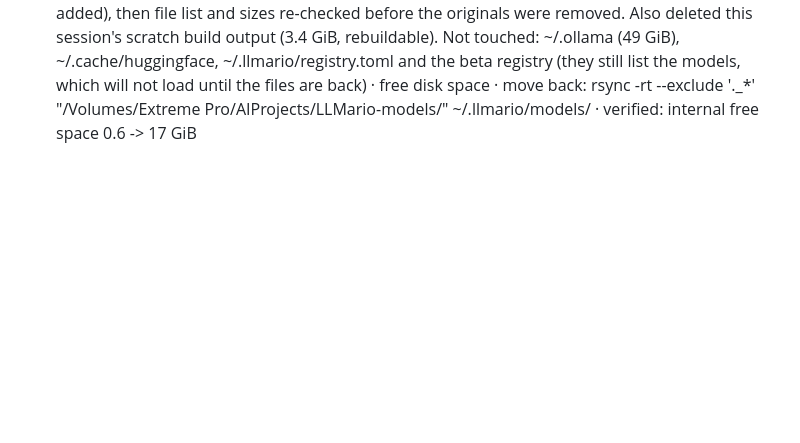
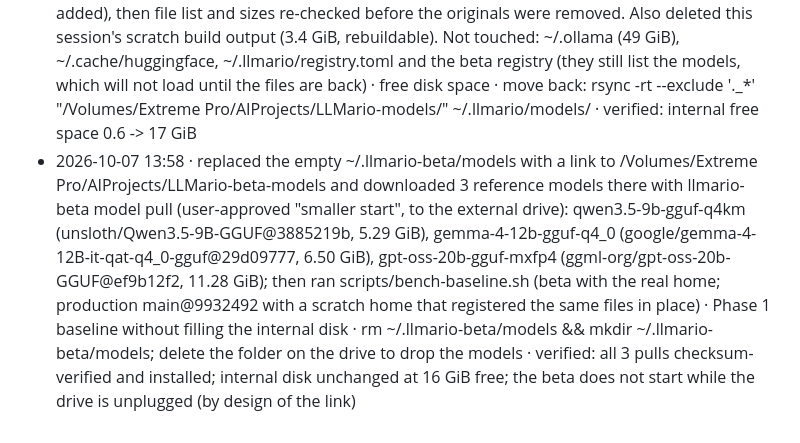
Before and after one commit to mannysinghx/LLMario, a Markdown page: docs/OPS_LOG.md, the part around the change. Drawn GitHub-style; blank space fills up the shorter version.

Commit message:
Ops log: reference models on the external drive, Phase 1 baseline run [skip ci]
Co-Authored-By: Claude Opus 5.5 <noreply@anthropic.com>

```diff
--- a/docs/OPS_LOG.md
+++ b/docs/OPS_LOG.md
@@ -56,3 +56,4 @@ Format: **timestamp · what · why · how to undo · verified?**
 - 2026-10-07 08:03 · pushed branch `fix/yoke-derive-yanked` (3be0eed, from main@5fd59a7) and opened PR mannysinghx/LLMario#2 into main (user-requested): Cargo.lock yoke-derive 0.8.3 (yanked on crates.io) -> 0.8.4, plus cssparser-macros 0.7.1 re-resolved syn 3.0.6 -> 2.0.119 (manifest allows >=2,<4) · main's next CI run would fail cargo-deny (yanked = deny), as beta's did · close the PR and `git push origin --delete fix/yoke-derive-yanked`; after merge, `git revert 3be0eed` · verified: remote branch = 3be0eed, main still 5fd59a7; locally fmt, build/clippy/test --locked (79 passed), desktop clippy; cargo-deny left to the PR's licenses job
 - 2026-10-07 11:15 · merged PR mannysinghx/LLMario#2 into main as 9932492 (user-approved "merge when CI passes"; squash, admin bypass of the 1-review rule as for PR #1) · yanked yoke-derive 0.8.3 -> 0.8.4 so main's cargo-deny check passes · `git revert 9932492` on main · verified: 7/7 PR checks green before merge; main parent 5fd59a7, tree identical to tested 3be0eed, diff = Cargo.lock only; branch fix/yoke-derive-yanked deleted; main CI started (ci 37665441465, windows 37665441469); no Railway deploy (website/** unchanged)
 - 2026-10-07 13:26 · moved LLMario's downloaded models off the internal disk (user asked to remove them "for now"; internal disk had filled to 0 bytes free): ~/.llmario/models/{qwen3.8-27b-mlx-4bit, qwen3-8b-mlx-4bit, llama3.2-3b-mlx-4bit, qwen3-1.7b-gguf-q4km, qwen3-1.7b-mlx-4bit} -> /Volumes/Extreme Pro/AIProjects/LLMario-models (exFAT; 38 files, 22.93 GiB). Copied with rsync, byte-compared with diff -r (no differences, nothing missing; only macOS ._ sidecars added), then file list and sizes re-checked before the originals were removed. Also deleted this session's scratch build output (3.4 GiB, rebuildable). Not touched: ~/.ollama (49 GiB), ~/.cache/huggingface, ~/.llmario/registry.toml and the beta registry (they still list the models, which will not load until the files are back) · free disk space · move back: rsync -rt --exclude '._*' "/Volumes/Extreme Pro/AIProjects/LLMario-models/" ~/.llmario/models/ · verified: internal free space 0.6 -> 17 GiB
+- 2026-10-07 13:58 · replaced the empty ~/.llmario-beta/models with a link to /Volumes/Extreme Pro/AIProjects/LLMario-beta-models and downloaded 3 reference models there with llmario-beta model pull (user-approved "smaller start", to the external drive): qwen3.5-9b-gguf-q4km (unsloth/Qwen3.5-9B-GGUF@3885219b, 5.29 GiB), gemma-4-12b-gguf-q4_0 (google/gemma-4-12B-it-qat-q4_0-gguf@29d09777, 6.50 GiB), gpt-oss-20b-gguf-mxfp4 (ggml-org/gpt-oss-20b-GGUF@ef9b12f2, 11.28 GiB); then ran scripts/bench-baseline.sh (beta with the real home; production main@9932492 with a scratch home that registered the same files in place) · Phase 1 baseline without filling the internal disk · rm ~/.llmario-beta/models && mkdir ~/.llmario-beta/models; delete the folder on the drive to drop the models · verified: all 3 pulls checksum-verified and installed; internal disk unchanged at 16 GiB free; the beta does not start while the drive is unplugged (by design of the link)
```
